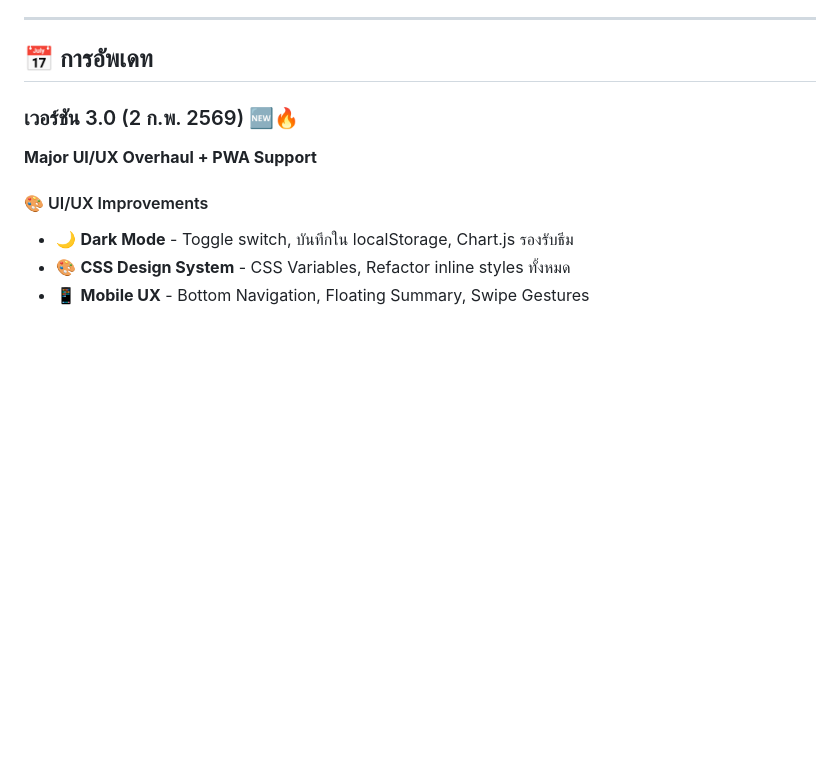
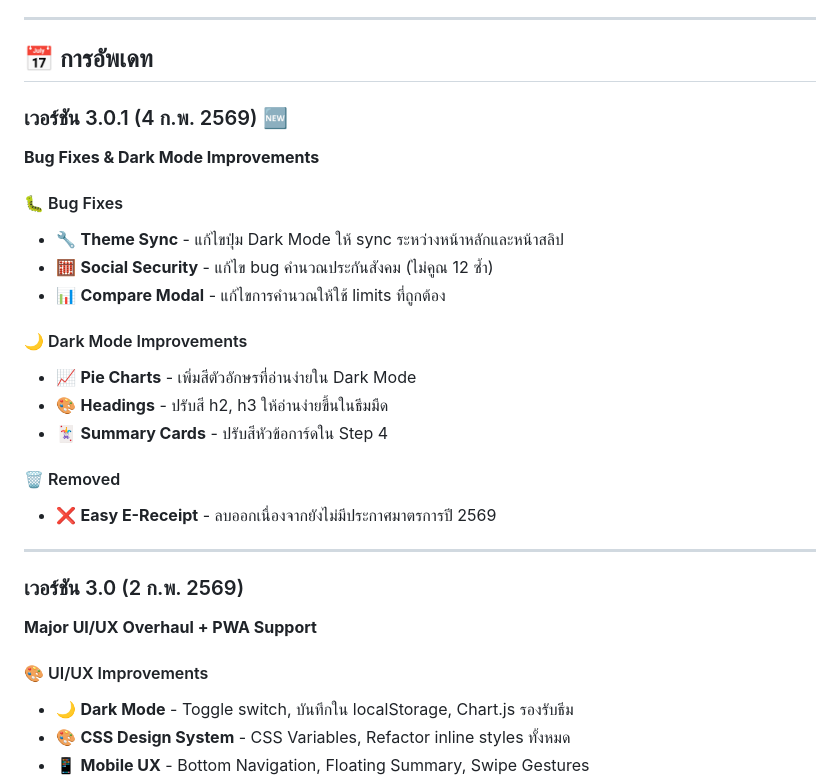
Before and after one commit to mengmengep-arch/-tax-calculator, a Markdown page: README.md, the part around the change. Drawn GitHub-style; blank space fills up the shorter version.

Commit message:
docs: อัปเดต README เพิ่ม changelog v3.0.1
- เพิ่ม changelog สำหรับ bug fixes และ dark mode improvements
- ระบุการลบ Easy E-Receipt ออกจากระบบ

https://claude.ai/code/session_01AFsCC9A6rGSkWuY7RJ3APn

```diff
--- a/README.md
+++ b/README.md
@@ -315,7 +315,25 @@ python -m http.server 8000
 
 ## 📅 การอัพเดท
 
-### เวอร์ชัน 3.0 (2 ก.พ. 2569) 🆕🔥
+### เวอร์ชัน 3.0.1 (4 ก.พ. 2569) 🆕
+**Bug Fixes & Dark Mode Improvements**
+
+#### 🐛 Bug Fixes
+- 🔧 **Theme Sync** - แก้ไขปุ่ม Dark Mode ให้ sync ระหว่างหน้าหลักและหน้าสลิป
+- 🧮 **Social Security** - แก้ไข bug คำนวณประกันสังคม (ไม่คูณ 12 ซ้ำ)
+- 📊 **Compare Modal** - แก้ไขการคำนวณให้ใช้ limits ที่ถูกต้อง
+
+#### 🌙 Dark Mode Improvements
+- 📈 **Pie Charts** - เพิ่มสีตัวอักษรที่อ่านง่ายใน Dark Mode
+- 🎨 **Headings** - ปรับสี h2, h3 ให้อ่านง่ายขึ้นในธีมมืด
+- 🃏 **Summary Cards** - ปรับสีหัวข้อการ์ดใน Step 4
+
+#### 🗑️ Removed
+- ❌ **Easy E-Receipt** - ลบออกเนื่องจากยังไม่มีประกาศมาตรการปี 2569
+
+---
+
+### เวอร์ชัน 3.0 (2 ก.พ. 2569)
 **Major UI/UX Overhaul + PWA Support**
 
 #### 🎨 UI/UX Improvements
```
